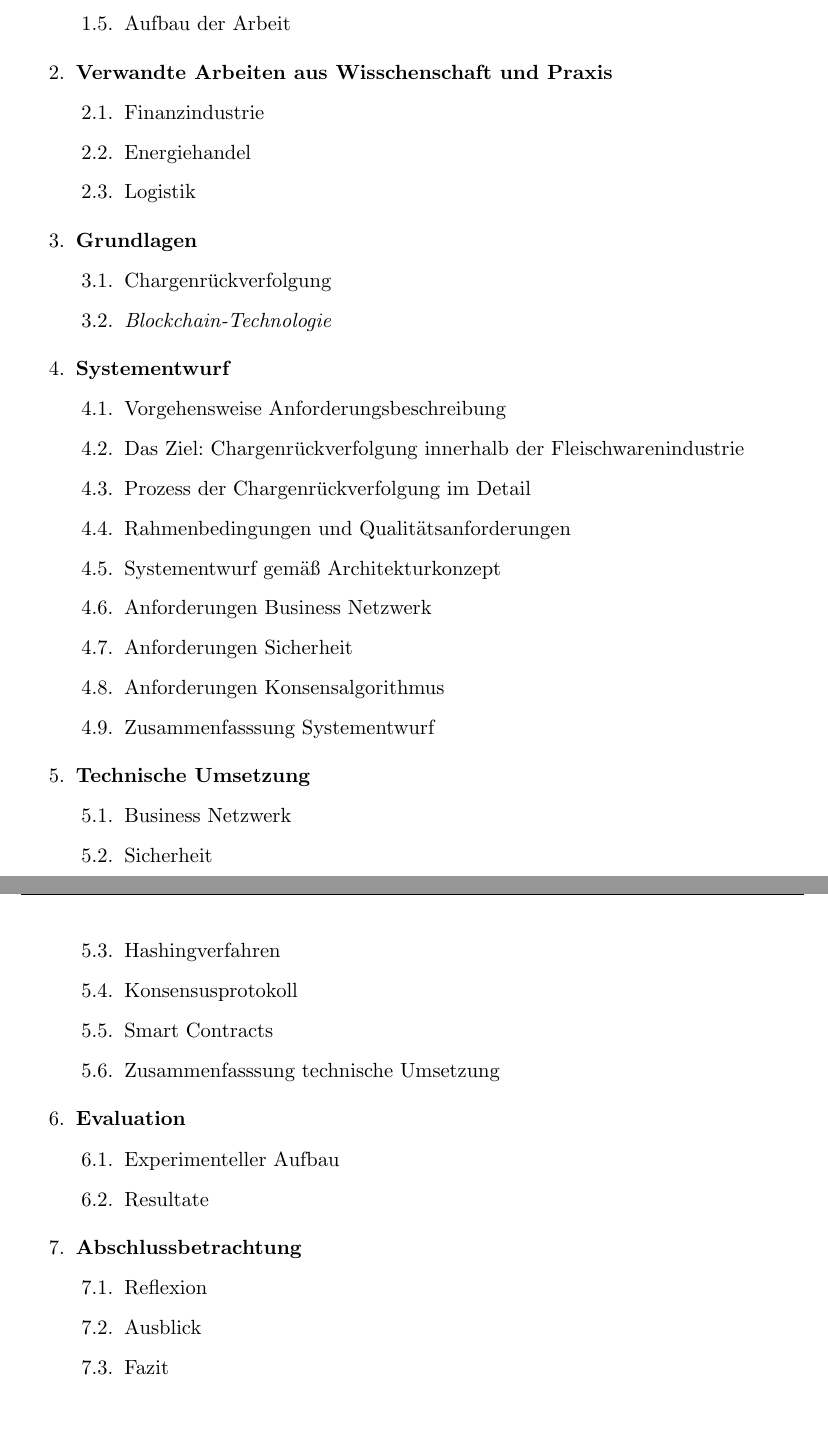
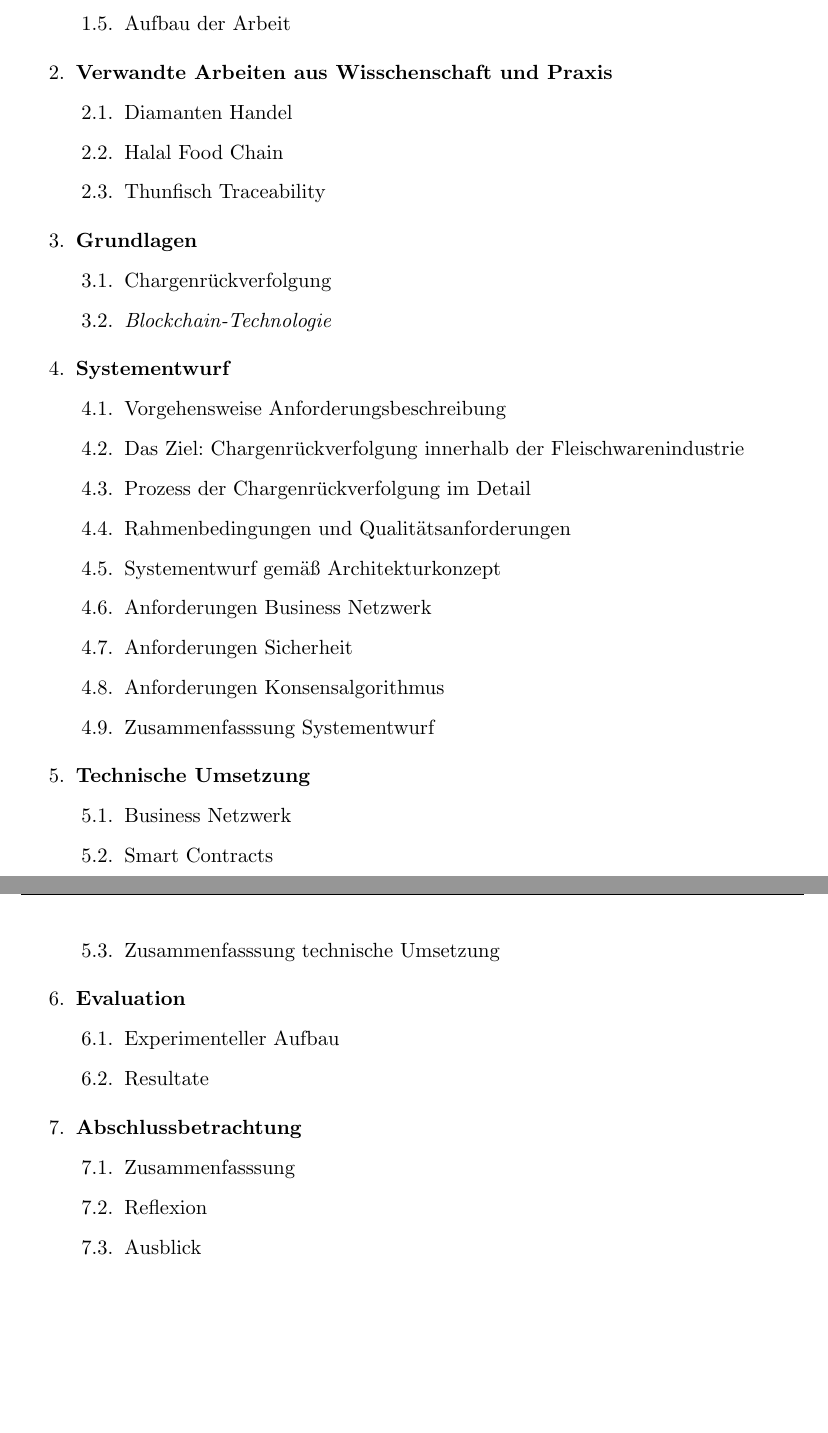
Before and after one commit to nimble-123/masterthesis, a LaTeX document (proposal/proposal.tex, which reads proposal/chapters/70_outline.tex): two parts of pages 10 and 11 of 12 before the commit and two parts of pages 10 and 11 of 13 after it, joined at a grey line, cut so that both start at the same text, the shorter picture padded with empty space. Compiled offline with pdfLaTeX.

Commit message:
chore(outline): add changes

```diff
--- a/proposal/chapters/70_outline.tex
+++ b/proposal/chapters/70_outline.tex
@@ -11,18 +11,17 @@
     \end{enumerate}
     \item \textbf{Verwandte Arbeiten aus Wisschenschaft und Praxis}
     \begin{enumerate}[label*=\arabic*.]
-      \item Finanzindustrie
-      \item Energiehandel
-      \item Logistik
+      \item Diamanten Handel
+      \item Halal Food Chain
+      \item Thunfisch Traceability
     \end{enumerate}
     \item \textbf{Grundlagen}
     \begin{enumerate}[label*=\arabic*.]
       \item Chargenrückverfolgung
       % \begin{enumerate}[label*=\arabic*.]
       %   \item Einordnung in die Wertschöpfungskette
-      %   \item tbd
-      %   \item tbd
-      %   \item tbd
+      %   \item Zentrale Ansätze vs. Dezentrale Ansätze
+      %   \item Dokumentationsverpflichtungen
       % \end{enumerate}
       \item \textit{Blockchain-Technologie}
       % \begin{enumerate}[label*=\arabic*.]
@@ -69,9 +68,11 @@
     \item \textbf{Technische Umsetzung}
     \begin{enumerate}[label*=\arabic*.]
       \item Business Netzwerk
-      \item Sicherheit
-      \item Hashingverfahren
-      \item Konsensusprotokoll
+      % \begin{enumerate}[label*=\arabic*.]
+      %   \item Sicherheit / Public-Key-Infrastruktur
+      %   \item Hashingverfahren
+      %   \item Konsensusprotokoll
+      % \end{enumerate}
       \item Smart Contracts
       \item Zusammenfasssung technische Umsetzung
     \end{enumerate}
@@ -82,9 +83,9 @@
     \end{enumerate}
     \item \textbf{Abschlussbetrachtung}
     \begin{enumerate}[label*=\arabic*.]
+      \item Zusammenfasssung
       \item Reflexion
       \item Ausblick
-      \item Fazit
     \end{enumerate}
   \end{enumerate}
 \end{small}
```
Also changed, not shown: proposal/proposal.pdf, proposal/chapters/70_outline.tex (2 more changed lines).
